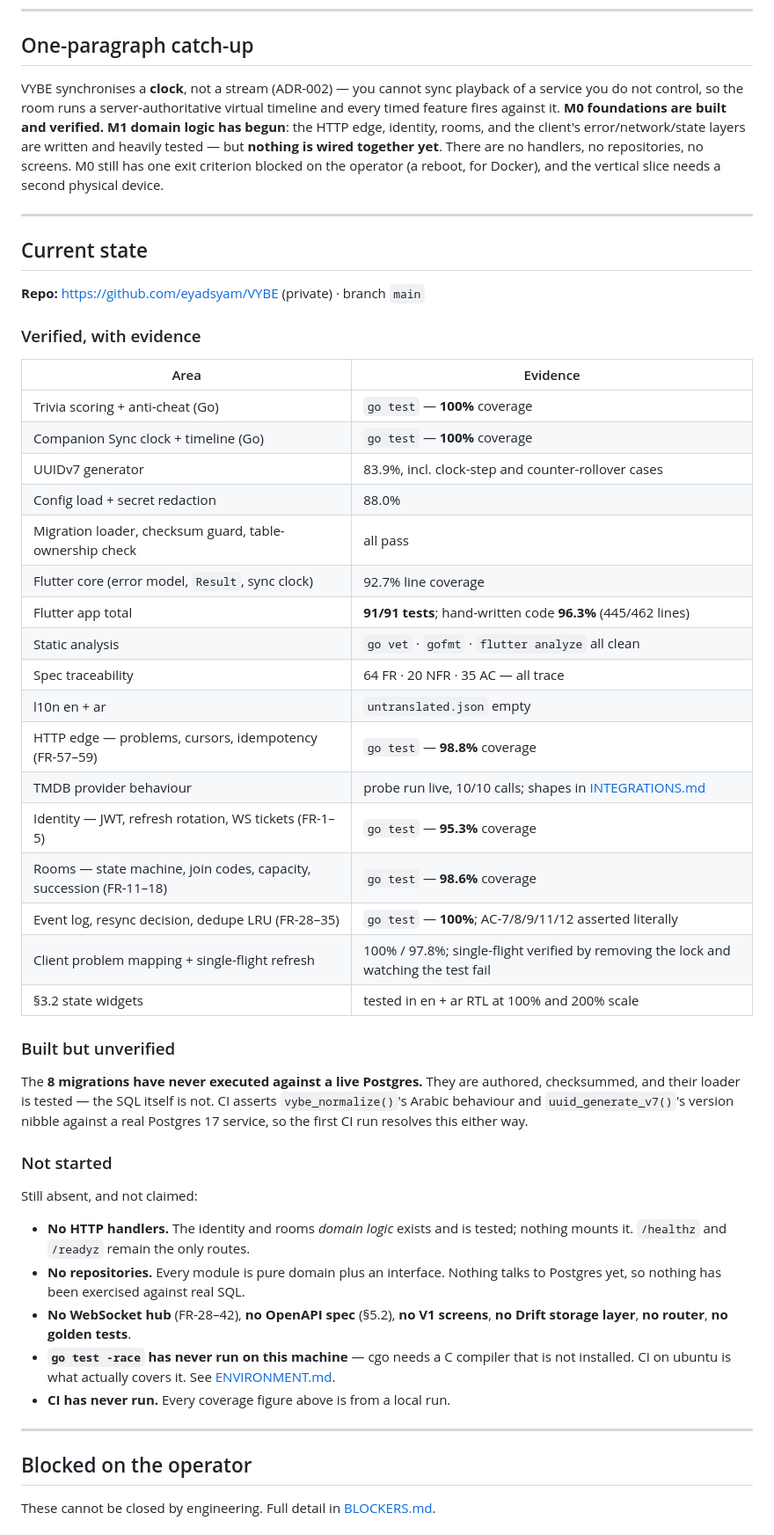
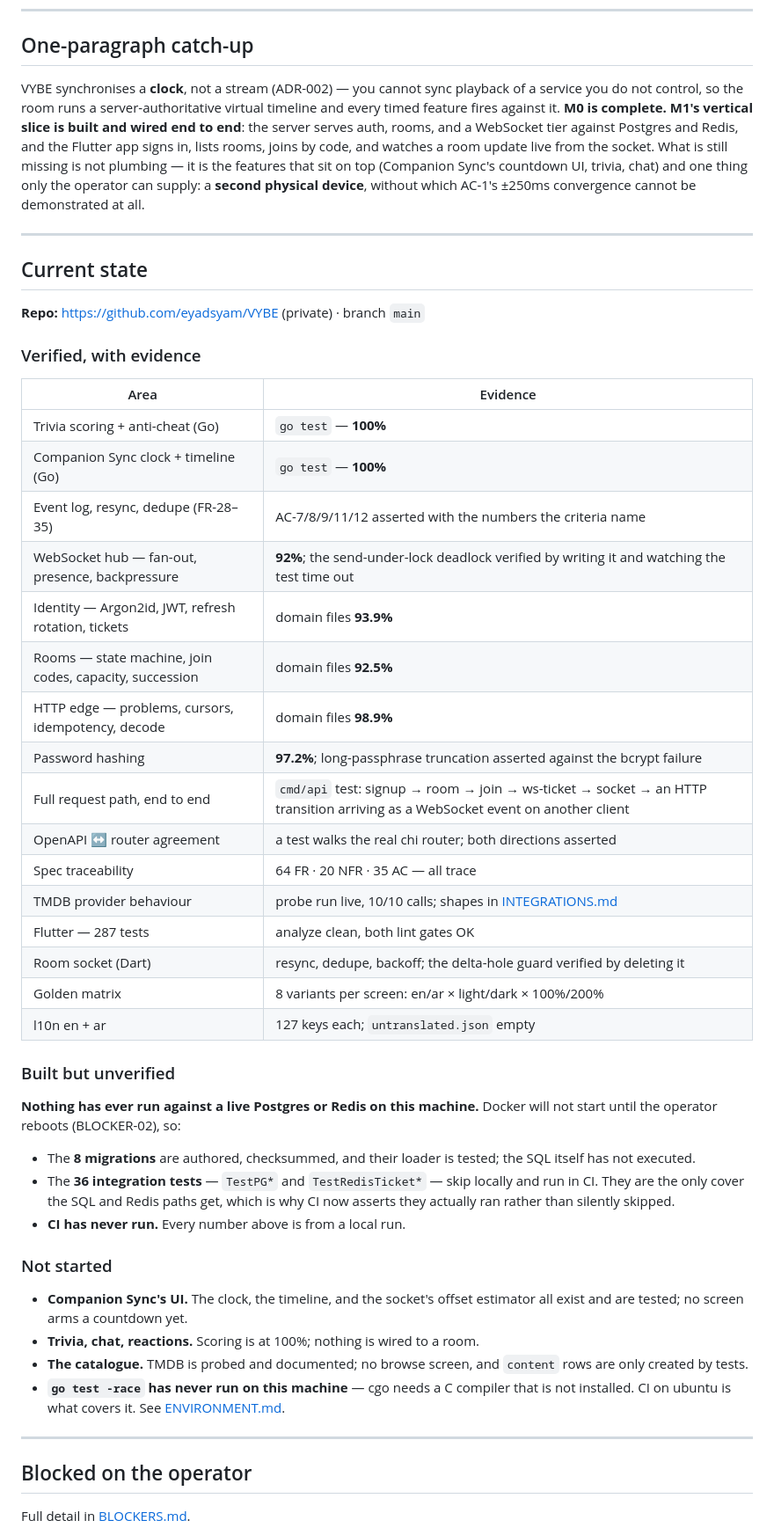
Before and after one commit to eyadsyam/VYBE, a Markdown page: docs/HANDOFF.md, the part around one of its changes. Shown at 88% size. Drawn GitHub-style.

```diff
--- a/docs/HANDOFF.md
+++ b/docs/HANDOFF.md
@@ -9,14 +9,15 @@ than an hour of rereading.
 ## One-paragraph catch-up
 
 VYBE synchronises a **clock**, not a stream (ADR-002) — you cannot sync
-playback of a service you do not control, so the room runs a server-authoritative
-virtual timeline and every timed feature fires against it. **M0 foundations are
-built and verified.** **M1 domain logic has begun**: the HTTP edge, identity,
-rooms, and the client's error/network/state layers are written and heavily
-tested — but **nothing is wired together yet**. There are no handlers, no
-repositories, no screens. M0 still has one exit criterion blocked on the
-operator (a reboot, for Docker), and the vertical slice needs a second physical
-device.
+playback of a service you do not control, so the room runs a
+server-authoritative virtual timeline and every timed feature fires against
+it. **M0 is complete. M1's vertical slice is built and wired end to end**: the
+server serves auth, rooms, and a WebSocket tier against Postgres and Redis, and
+the Flutter app signs in, lists rooms, joins by code, and watches a room update
+live from the socket. What is still missing is not plumbing — it is the
+features that sit on top (Companion Sync's countdown UI, trivia, chat) and one
+thing only the operator can supply: a **second physical device**, without which
+AC-1's ±250ms convergence cannot be demonstrated at all.
 
 ---
 
@@ -28,52 +29,50 @@ device.
 
 | Area | Evidence |
 |---|---|
-| Trivia scoring + anti-cheat (Go) | `go test` — **100%** coverage |
-| Companion Sync clock + timeline (Go) | `go test` — **100%** coverage |
-| UUIDv7 generator | 83.9%, incl. clock-step and counter-rollover cases |
-| Config load + secret redaction | 88.0% |
-| Migration loader, checksum guard, table-ownership check | all pass |
-| Flutter core (error model, `Result`, sync clock) | 92.7% line coverage |
-| Flutter app total | **91/91 tests**; hand-written code **96.3%** (445/462 lines) |
-| Static analysis | `go vet` · `gofmt` · `flutter analyze` all clean |
+| Trivia scoring + anti-cheat (Go) | `go test` — **100%** |
+| Companion Sync clock + timeline (Go) | `go test` — **100%** |
+| Event log, resync, dedupe (FR-28–35) | AC-7/8/9/11/12 asserted with the numbers the criteria name |
+| WebSocket hub — fan-out, presence, backpressure | **92%**; the send-under-lock deadlock verified by writing it and watching the test time out |
+| Identity — Argon2id, JWT, refresh rotation, tickets | domain files **93.9%** |
+| Rooms — state machine, join codes, capacity, succession | domain files **92.5%** |
+| HTTP edge — problems, cursors, idempotency, decode | domain files **98.9%** |
+| Password hashing | **97.2%**; long-passphrase truncation asserted against the bcrypt failure |
+| Full request path, end to end | `cmd/api` test: signup → room → join → ws-ticket → socket → an HTTP transition arriving as a WebSocket event on another client |
+| OpenAPI ↔ router agreement | a test walks the real chi router; both directions asserted |
 | Spec traceability | 64 FR · 20 NFR · 35 AC — all trace |
-| l10n en + ar | `untranslated.json` empty |
-| HTTP edge — problems, cursors, idempotency (FR-57–59) | `go test` — **98.8%** coverage |
 | TMDB provider behaviour | probe run live, 10/10 calls; shapes in [INTEGRATIONS.md](INTEGRATIONS.md) |
-| Identity — JWT, refresh rotation, WS tickets (FR-1–5) | `go test` — **95.3%** coverage |
-| Rooms — state machine, join codes, capacity, succession (FR-11–18) | `go test` — **98.6%** coverage |
-| Event log, resync decision, dedupe LRU (FR-28–35) | `go test` — **100%**; AC-7/8/9/11/12 asserted literally |
-| Client problem mapping + single-flight refresh | 100% / 97.8%; single-flight verified by removing the lock and watching the test fail |
-| §3.2 state widgets | tested in en + ar RTL at 100% and 200% scale |
+| Flutter — 287 tests | analyze clean, both lint gates OK |
+| Room socket (Dart) | resync, dedupe, backoff; the delta-hole guard verified by deleting it |
+| Golden matrix | 8 variants per screen: en/ar × light/dark × 100%/200% |
+| l10n en + ar | 127 keys each; `untranslated.json` empty |
 
 ### Built but unverified
 
-The **8 migrations have never executed against a live Postgres.** They are
-authored, checksummed, and their loader is tested — the SQL itself is not. CI
-asserts `vybe_normalize()`'s Arabic behaviour and `uuid_generate_v7()`'s version
-nibble against a real Postgres 17 service, so the first CI run resolves this
-either way.
+**Nothing has ever run against a live Postgres or Redis on this machine.**
+Docker will not start until the operator reboots (BLOCKER-02), so:
+
+- The **8 migrations** are authored, checksummed, and their loader is tested;
+  the SQL itself has not executed.
+- The **36 integration tests** — `TestPG*` and `TestRedisTicket*` — skip
+  locally and run in CI. They are the only cover the SQL and Redis paths get,
+  which is why CI now asserts they actually ran rather than silently skipped.
+- **CI has never run.** Every number above is from a local run.
 
 ### Not started
 
-Still absent, and not claimed:
-
-- **No HTTP handlers.** The identity and rooms *domain logic* exists and is
-  tested; nothing mounts it. `/healthz` and `/readyz` remain the only routes.
-- **No repositories.** Every module is pure domain plus an interface. Nothing
-  talks to Postgres yet, so nothing has been exercised against real SQL.
-- **No WebSocket hub** (FR-28–42), **no OpenAPI spec** (§5.2), **no V1 screens**,
-  **no Drift storage layer**, **no router**, **no golden tests**.
+- **Companion Sync's UI.** The clock, the timeline, and the socket's offset
+  estimator all exist and are tested; no screen arms a countdown yet.
+- **Trivia, chat, reactions.** Scoring is at 100%; nothing is wired to a room.
+- **The catalogue.** TMDB is probed and documented; no browse screen, and
+  `content` rows are only created by tests.
 - **`go test -race` has never run on this machine** — cgo needs a C compiler
-  that is not installed. CI on ubuntu is what actually covers it. See
+  that is not installed. CI on ubuntu is what covers it. See
   [ENVIRONMENT.md](ENVIRONMENT.md).
-- **CI has never run.** Every coverage figure above is from a local run.
 
 ---
 
 ## Blocked on the operator
 
-These cannot be closed by engineering. Full detail in
-[BLOCKERS.md](BLOCKERS.md).
+Full detail in [BLOCKERS.md](BLOCKERS.md).
 
 1. **Reboot Windows.** WSL2's features are staged but inactive, so the Docker
```
Also changed, not shown: other parts of docs/HANDOFF.md (+74 -50 lines), docs/BLOCKERS.md (+52 -0 lines).
